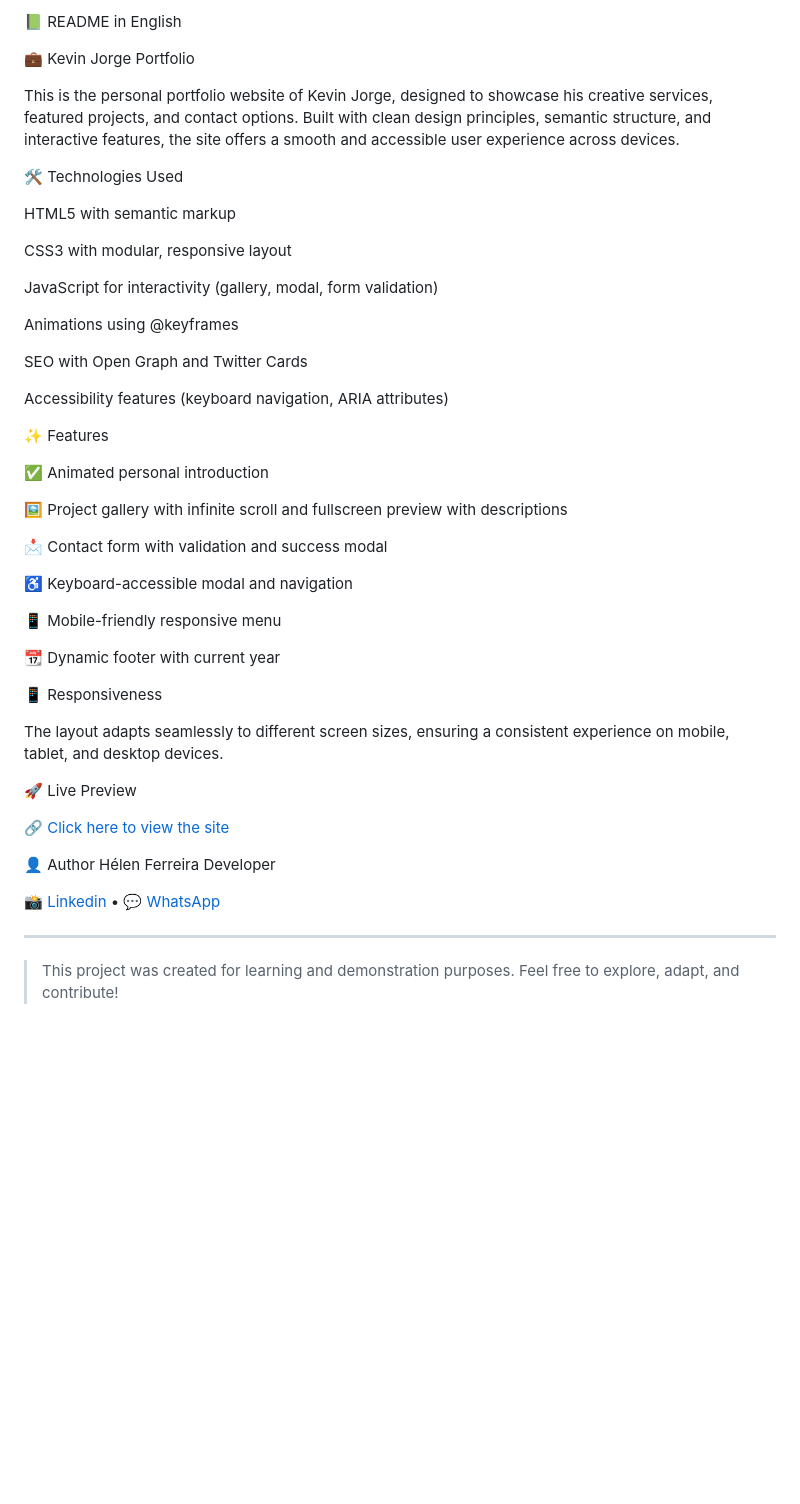
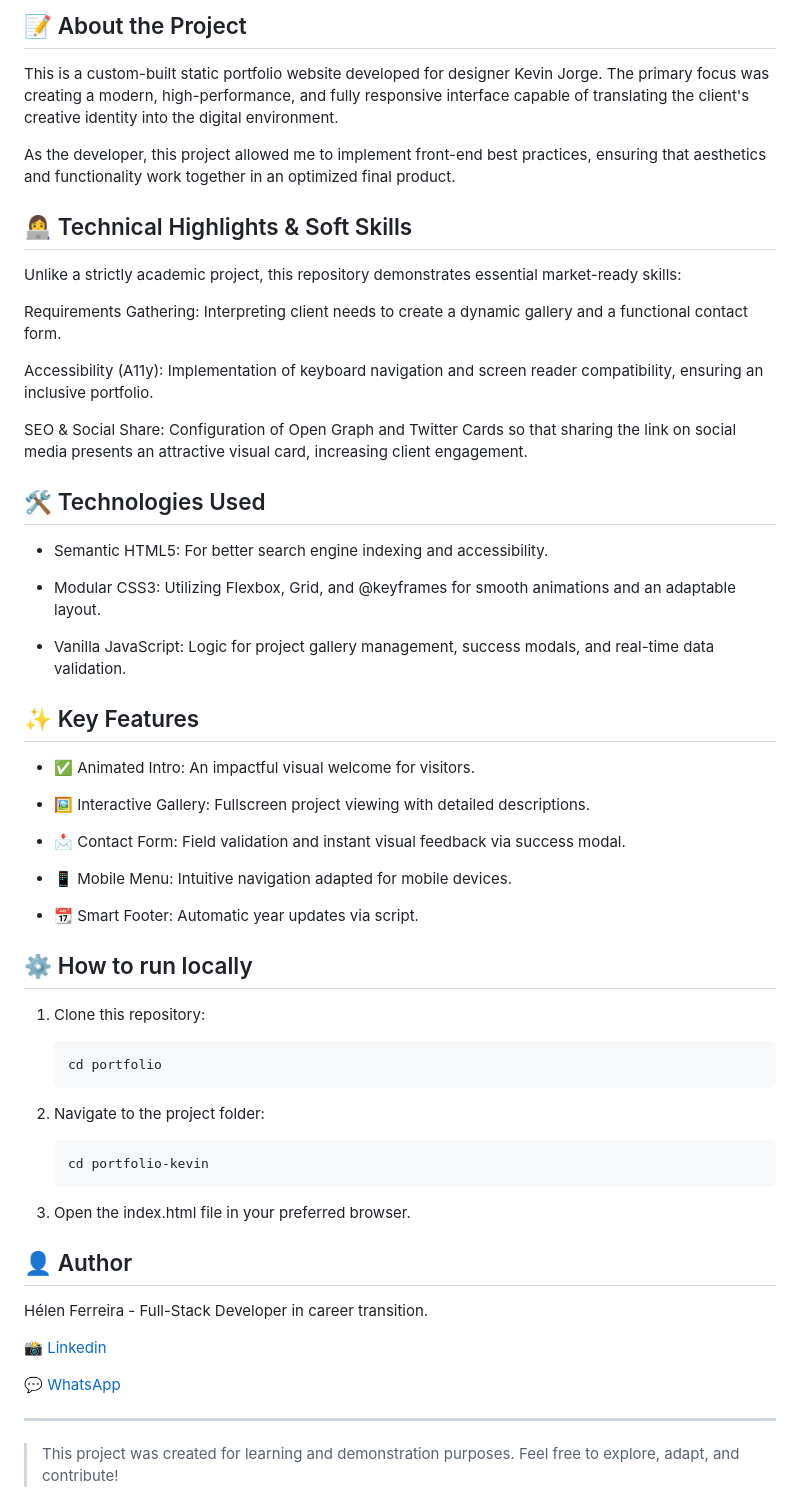
Before and after one commit to helensjferreira-dev/portfolio-kevin, a Markdown page: README.md, the part around one of its changes. Rendered like a GitHub page; blank space fills up the shorter version.

Commit message:
Padronizando README e adicionando índice Portugês/Inglês

````diff
--- a/README.md
+++ b/README.md
@@ -59,51 +79,61 @@ Hélen Ferreira Desenvolvedora
 
-📗 README in English
+## 📝 About the Project
+This is a custom-built static portfolio website developed for designer Kevin Jorge. The primary focus was creating a modern, high-performance, and fully responsive interface capable of translating the client's creative identity into the digital environment.
 
-💼 Kevin Jorge Portfolio
+As the developer, this project allowed me to implement front-end best practices, ensuring that aesthetics and functionality work together in an optimized final product.
 
-This is the personal portfolio website of Kevin Jorge, designed to showcase his creative services, featured projects, and contact options. Built with clean design principles, semantic structure, and interactive features, the site offers a smooth and accessible user experience across devices.
+## 👩‍💻 Technical Highlights & Soft Skills
 
-🛠️ Technologies Used
+Unlike a strictly academic project, this repository demonstrates essential market-ready skills:
 
-HTML5 with semantic markup
+Requirements Gathering: Interpreting client needs to create a dynamic gallery and a functional contact form.
 
-CSS3 with modular, responsive layout
+Accessibility (A11y): Implementation of keyboard navigation and screen reader compatibility, ensuring an inclusive portfolio.
 
-JavaScript for interactivity (gallery, modal, form validation)
+SEO & Social Share: Configuration of Open Graph and Twitter Cards so that sharing the link on social media presents an attractive visual card, increasing client engagement.
 
-Animations using @keyframes
+## 🛠️ Technologies Used
+- Semantic HTML5: For better search engine indexing and accessibility.
 
-SEO with Open Graph and Twitter Cards
+- Modular CSS3: Utilizing Flexbox, Grid, and @keyframes for smooth animations and an adaptable layout.
 
-Accessibility features (keyboard navigation, ARIA attributes)
+- Vanilla JavaScript: Logic for project gallery management, success modals, and real-time data validation.
 
-✨ Features
+## ✨ Key Features
 
-✅ Animated personal introduction
+- ✅ Animated Intro: An impactful visual welcome for visitors.
 
-🖼️ Project gallery with infinite scroll and fullscreen preview with descriptions
+- 🖼️ Interactive Gallery: Fullscreen project viewing with detailed descriptions.
 
-📩 Contact form with validation and success modal
+- 📩 Contact Form: Field validation and instant visual feedback via success modal.
 
-♿ Keyboard-accessible modal and navigation
+- 📱 Mobile Menu: Intuitive navigation adapted for mobile devices.
 
-📱 Mobile-friendly responsive menu
+- 📆 Smart Footer: Automatic year updates via script.
 
-📆 Dynamic footer with current year
+## ⚙️ How to run locally
 
-📱 Responsiveness
+1. Clone this repository:
 
-The layout adapts seamlessly to different screen sizes, ensuring a consistent experience on mobile, tablet, and desktop devices.
+    ```
+    cd portfolio
+    ```
 
-🚀 Live Preview
+2. Navigate to the project folder:
 
-🔗 [Click here to view the site](https://helensjferreira-dev.github.io/portfolio-kevin/)
+    ```
+    cd portfolio-kevin
+    ```
 
-👤 Author
-Hélen Ferreira
-Developer
+3. Open the index.html file in your preferred browser.
 
-📸 [Linkedin](https://www.linkedin.com/in/helensjferreira-dev/) • 💬 [WhatsApp](https://wa.me/5548988183720)
+
+## 👤 Author
+Hélen Ferreira - Full-Stack Developer in career transition.
+
+📸 [Linkedin](https://www.linkedin.com/in/helensjferreira-dev/)
+
+💬 [WhatsApp](https://wa.me/5548988183720)
 
 ---
 
````
Also changed, not shown: other parts of README.md (+63 -43 lines).
